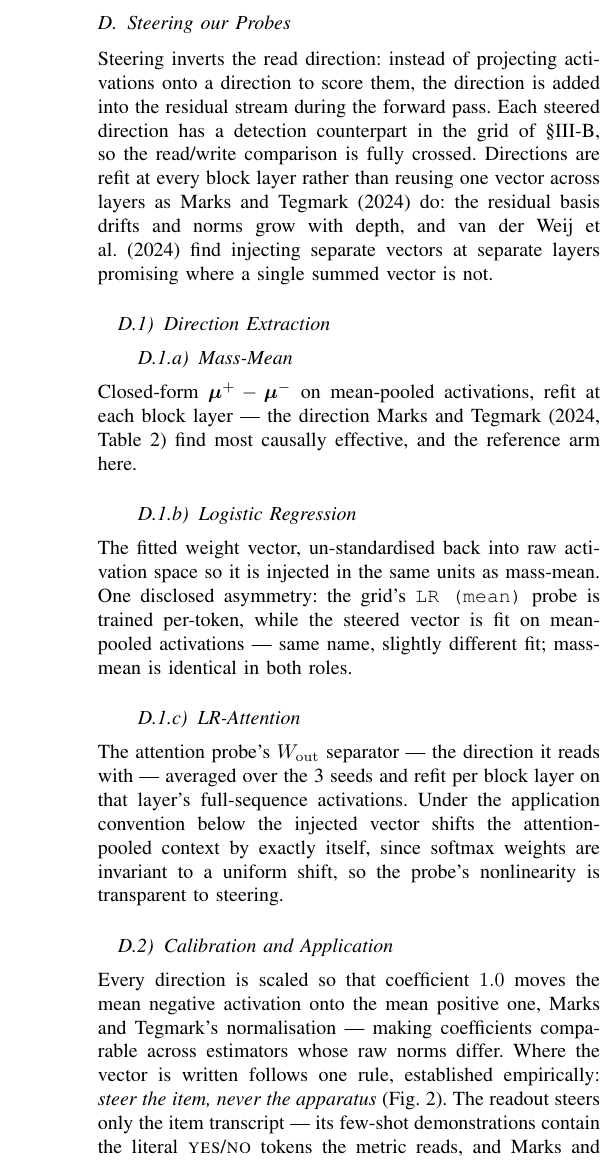
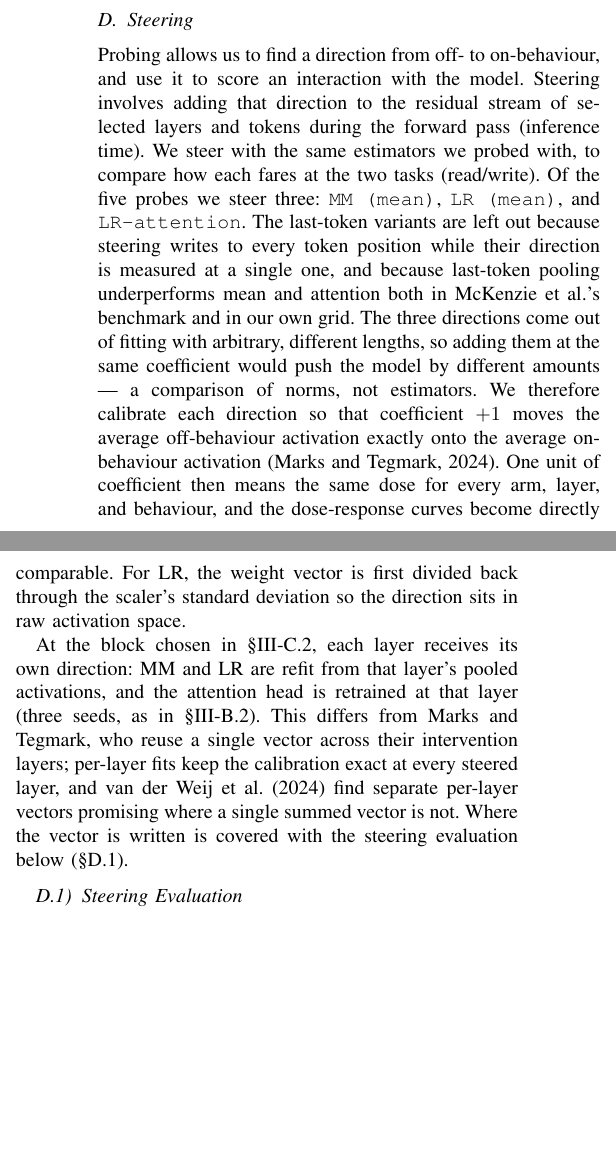
Before and after one commit to NimunB/probing-safety-behaviours, a LaTeX paper (research-report/report_v6.tex): part of one column of page 6 of 24 before the commit and two parts of the columns of page 6 of 23 after it, the two joined at a grey line, cut so that both start at the same text, the shorter picture padded with empty space. Compiled offline with pdfLaTeX.

Commit message:
got up to evaluation done

```diff
--- a/research-report/report_v6.tex
+++ b/research-report/report_v6.tex
@@ -649,46 +685,39 @@ to a search criterion, which \citeauthor{marks2024} do not do; their own
 localisation tool, activation patching, needs a one-token minimal pair and a
 token-level readout, and neither exists for our variable-length dialogues.
 
-\subsection{Steering our Probes}
+\subsection{Steering}
 \label{sec:steering}
 
-Steering inverts the read direction: instead of projecting activations onto a
-direction to score them, the direction is added into the residual stream during
-the forward pass. Each steered direction has a detection counterpart in the
-grid of §\ref{sec:detection}, so the read/write comparison is fully crossed.
-Directions are refit at every block layer rather than reusing one vector
-across layers as \citet{marks2024} do: the residual basis drifts and norms grow
-with depth, and \citet{vanderweij2024} find injecting separate vectors at
-separate layers promising where a single summed vector is not.
-
-\subsubsection{Direction Extraction}
-
-\paragraph{Mass-Mean}
-Closed-form $\boldsymbol{\mu}^{+}-\boldsymbol{\mu}^{-}$ on mean-pooled
-activations, refit at each block layer --- the direction \citet[Table~2]{marks2024}
-find most causally effective, and the reference arm here.
-
-\paragraph{Logistic Regression}
-The fitted weight vector, un-standardised back into raw activation space so it
-is injected in the same units as mass-mean. One disclosed asymmetry: the grid's
-\texttt{LR (mean)} probe is trained per-token, while the steered vector is fit
-on mean-pooled activations --- same name, slightly different fit; mass-mean is
-identical in both roles.
-
-\paragraph{LR-Attention}
-The attention probe's $W_{\mathrm{out}}$ separator --- the direction it reads
-with --- averaged over the 3 seeds and refit per block layer on that layer's
-full-sequence activations. Under the application convention below the injected
-vector shifts the attention-pooled context by exactly itself, since softmax
-weights are invariant to a uniform shift, so the probe's nonlinearity is
-transparent to steering.
-
-\subsubsection{Calibration and Application}
-Every direction is scaled so that coefficient $1.0$ moves the mean negative
-activation onto the mean positive one, \citeauthor{marks2024}'s normalisation
---- making coefficients comparable across estimators whose raw norms differ.
-Where the vector is written follows one rule, established empirically:
-\emph{steer the item, never the apparatus} (Fig.~\ref{fig:scope}). The
-readout steers only the item transcript --- its few-shot demonstrations contain
-the literal \textsc{yes}/\textsc{no} tokens the metric reads, and
-\citet{marks2024} likewise exclude the readout position from their
+Probing allows us to find a direction from off- to on-behaviour, and use it to
+score an interaction with the model. Steering involves adding that direction to
+the residual stream of selected layers and tokens during the forward pass
+(inference time). We steer with the same estimators we probed with, to compare
+how each fares at the two tasks (read/write). Of the five probes we steer
+three: \texttt{MM (mean)}, \texttt{LR (mean)}, and \texttt{LR-attention}. The
+last-token variants are left out because steering writes to every token
+position while their direction is measured at a single one, and because
+last-token pooling underperforms mean and attention both in
+\citeauthor{mckenzie2025}'s benchmark and in our own grid. The three directions
+come out of fitting with arbitrary, different lengths, so adding them at the
+same coefficient would push the model by different amounts --- a comparison of
+norms, not estimators. We therefore calibrate each direction so that
+coefficient $+1$ moves the average off-behaviour activation exactly onto the
+average on-behaviour activation \citep{marks2024}. One unit of coefficient then
+means the same dose for every arm, layer, and behaviour, and the dose-response
+curves become directly comparable. For LR, the weight vector is first divided
+back through the scaler's standard deviation so the direction sits in raw
+activation space.
+
+At the block chosen in §\ref{sec:methodology}-C.2, each layer receives its own
+direction: MM and LR are refit from that layer's pooled activations, and the
+attention head is retrained at that layer (three seeds, as in
+§\ref{sec:methodology}-B.2). This differs from \citeauthor{marks2024}, who
+reuse a single vector across their intervention layers; per-layer fits keep the
+calibration exact at every steered layer, and \citet{vanderweij2024} find
+separate per-layer vectors promising where a single summed vector is not.
+Where the vector is written is covered with the steering evaluation below
+(§\ref{sec:steereval}).
+
+\subsubsection{Steering Evaluation}
+\label{sec:steereval}
+Two independent instruments are measured at every (direction, coefficient),
@@ -700,0 +727,5 @@ come from the direction itself.
+\textsc{true}/\textsc{false}: the model reads a few-shot prompt ending in a
+question about a transcript, and $PD=P(\textsc{yes})-P(\textsc{no})$ is read at
+the final position --- no text is generated. With $PD^{+}$, $PD^{-}$ the
+unsteered class means and $PD^{-}_{*}$ the steered mean over negatives,
+\begin{equation}
@@ -700,0 +742 @@ come from the direction itself.
+\citet{rimsky2024} restricted their multiplier range to avoid degradation,
@@ -736,7 +786,3 @@ unchanged, because the completion is driven by the prompt's representation
 (Appendix~\ref{app:scope}).}
 \label{fig:scope}
 \end{figure}
-
-\subsection{Evaluation}
-
-\subsubsection{Probing}
@@ -746 +788,0 @@ accuracy was dropped because it measures threshold transfer rather than
-separability (mass-mean's raw projection is uncentred). TPR at 1\% FPR is
@@ -773,4 +788,0 @@ Appendix~\ref{app:det-tables}.}
-\label{fig:roc}
-\end{figure*}
-
-\subsubsection{Steering}
@@ -782,5 +788,0 @@ construction with \textsc{yes}/\textsc{no} substituted for
-\textsc{true}/\textsc{false}: the model reads a few-shot prompt ending in a
-question about a transcript, and $PD=P(\textsc{yes})-P(\textsc{no})$ is read at
-the final position --- no text is generated. With $PD^{+}$, $PD^{-}$ the
-unsteered class means and $PD^{-}_{*}$ the steered mean over negatives,
-\begin{equation}
```
Also changed, not shown: research-report/report_v6.tex (132 more changed lines).
